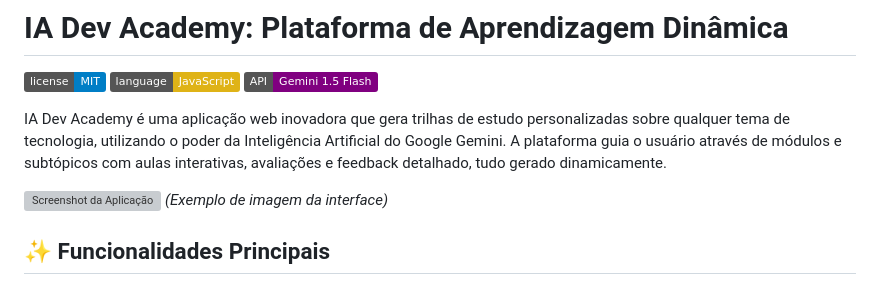
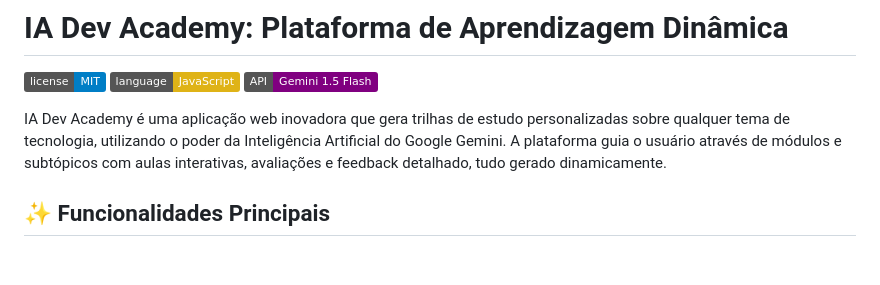
Before and after one commit to tonicjunior/ia-academy, a Markdown page: README.md, the part around the change. Drawn GitHub-style; badges without logos; blank space fills up the shorter version; grey boxes are pictures that could not be loaded.

```diff
--- a/README.md
+++ b/README.md
@@ -5,9 +5,6 @@
 ![API](https://img.shields.io/badge/API-Gemini_1.5_Flash-purple.svg)
 
 IA Dev Academy é uma aplicação web inovadora que gera trilhas de estudo personalizadas sobre qualquer tema de tecnologia, utilizando o poder da Inteligência Artificial do Google Gemini. A plataforma guia o usuário através de módulos e subtópicos com aulas interativas, avaliações e feedback detalhado, tudo gerado dinamicamente.
-
-![Screenshot da Aplicação](https://i.imgur.com/gK9pBcx.png)
-*(Exemplo de imagem da interface)*
 
 ## ✨ Funcionalidades Principais
 
```
